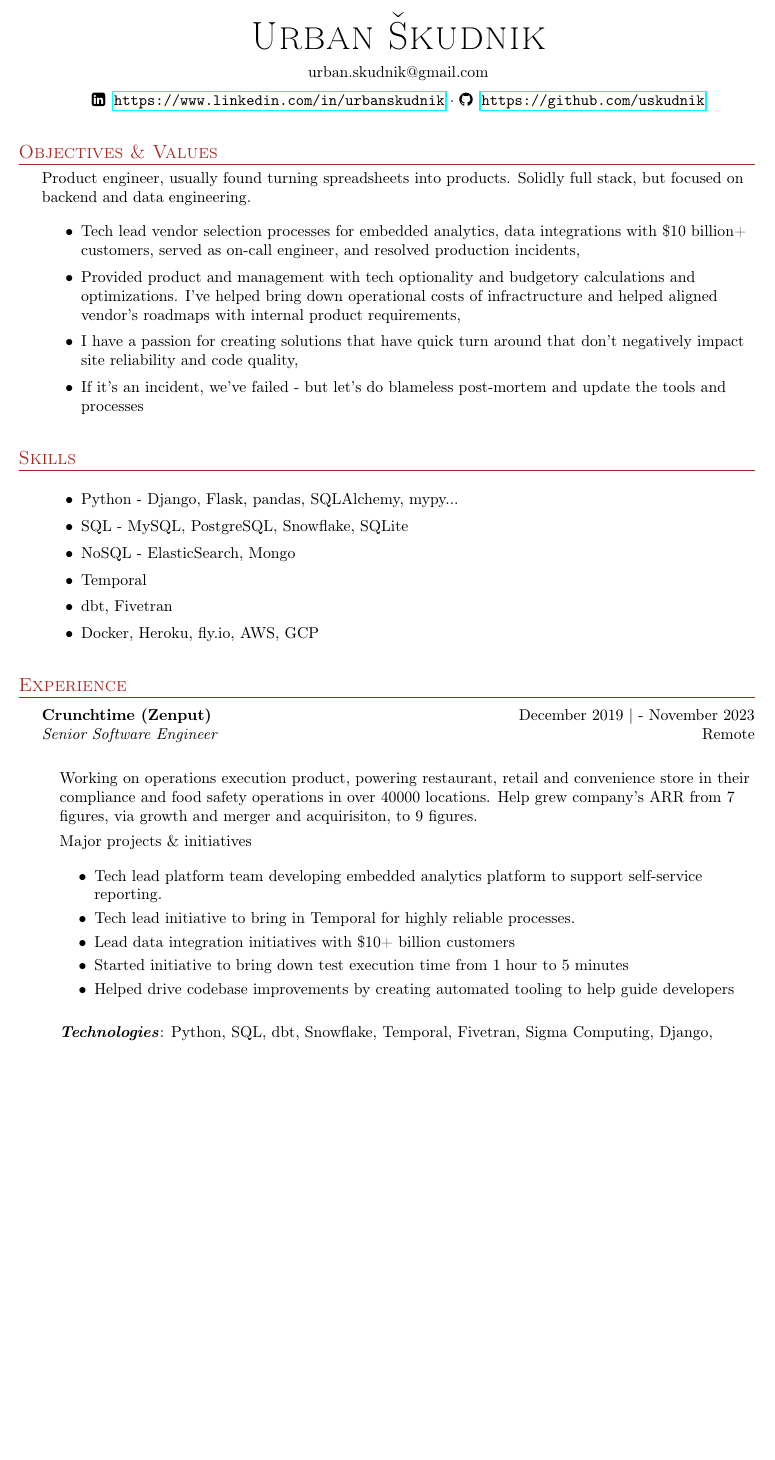
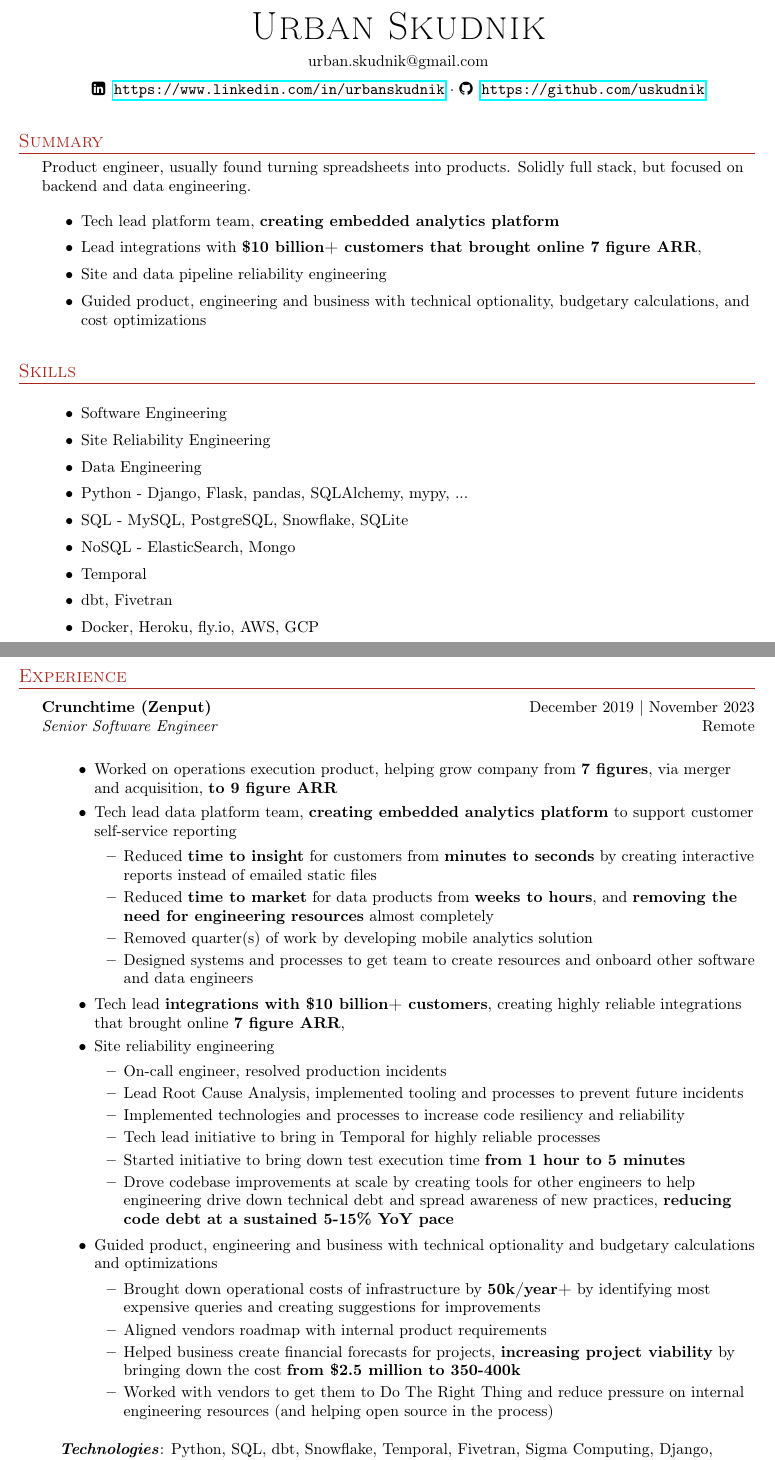
Before and after one commit to uskudnik/cv, a LaTeX CV (resume.tex): part of page 1 of 3 before the commit and two parts of pages 1 and 2 of 4 after it, the two joined at a grey line, cut so that both start at the same text, the shorter picture padded with empty space. Compiled offline with pdfLaTeX.

Commit message:
Updates to CV

```diff
--- a/resume.tex
+++ b/resume.tex
@@ -81,7 +81,7 @@
 %==== Profile ====%
 \vspace*{-10pt}
 \begin{center}
-	{\Huge \scshape {Urban Škudnik}}\\
+	{\Huge \scshape {Urban Skudnik}}\\
     \vspace{2mm}
 	urban.skudnik@gmail.com\\
     \vspace{2mm}
@@ -90,18 +90,23 @@
 \end{center}
 
 %==== Education ====%
-\header{Objectives \& Values}
+\header{Summary}
 Product engineer, usually found turning spreadsheets into products. Solidly full stack, but focused on backend and data engineering.
 
 \begin{itemize} \itemsep 1pt
-\item Tech lead vendor selection processes for embedded analytics, data integrations with \$10 billion+ customers, served as on-call engineer, and resolved production incidents,
-\item Provided product and management with tech optionality and budgetory calculations and optimizations. I've helped bring down operational costs of infractructure and helped aligned vendor's roadmaps with internal product requirements,
-\item I have a passion for creating solutions that have quick turn around that don't negatively impact site reliability and code quality,
-\item If it's an incident, we've failed - but let's do blameless post-mortem and update the tools and processes
+\item Tech lead platform team, \textbf{creating embedded analytics platform}
+\item Lead integrations with \textbf{\$10 billion+ customers that brought online 7 figure ARR},
+\item Site and data pipeline reliability engineering
+\item Guided product, engineering and business with technical optionality, budgetary calculations, and cost optimizations
 \end{itemize}
+
+
 \header{Skills}
 \begin{itemize} \itemsep 1pt
-    \item Python - Django, Flask, pandas, SQLAlchemy, mypy...
+    \item Software Engineering
+    \item Site Reliability Engineering
+    \item Data Engineering
+    \item Python - Django, Flask, pandas, SQLAlchemy, mypy, ...
     \item SQL - MySQL, PostgreSQL, Snowflake, SQLite
     \item NoSQL - ElasticSearch, Mongo
     \item Temporal
@@ -109,32 +114,45 @@
     \item Docker, Heroku, fly.io, AWS, GCP
 \end{itemize}
 
+\pagebreak
 
 
 %==== Experience ====%
 \header{Experience}
 \vspace{1mm}
 
-\textbf{Crunchtime (Zenput)} \hfill December 2019 | - November 2023 \\
+\textbf{Crunchtime (Zenput)} \hfill December 2019 | November 2023 \\
 \textit{Senior Software Engineer} \hfill Remote \\
 \vspace{2mm}
 
 \begin{jobdetails}
-Working on operations execution product, powering restaurant, retail and convenience store in their
-compliance and food safety operations in over 40000 locations.
-Help grew company's ARR from 7 figures, via growth and merger and acquirisiton, to 9 figures.
-
-Major projects \& initiatives
-
 \begin{itemize} \itemsep 1pt
-	\item Tech lead platform team developing embedded analytics platform to support self-service reporting.
-	\item Tech lead initiative to bring in Temporal for highly reliable processes.
-    \item Lead data integration initiatives with \$10+ billion customers
-    \item Started initiative to bring down test execution time from 1 hour to 5 minutes
-    \item Helped drive codebase improvements by creating automated tooling to help guide developers
+    \item Worked on operations execution product, helping grow company from \textbf{7 figures}, via merger and acquisition, \textbf{to 9 figure ARR}
+    \item Tech lead data platform team, \textbf{creating embedded analytics platform} to support customer self-service reporting
+        \begin{itemize}
+            \item Reduced \textbf{time to insight} for customers from \textbf{minutes to seconds} by creating interactive reports instead of emailed static files
+            \item Reduced \textbf{time to market} for data products from \textbf{weeks to hours}, and \textbf{removing the need for engineering resources} almost completely
+            \item Removed quarter(s) of work by developing mobile analytics solution
+            \item Designed systems and processes to get team to create resources and onboard other software and data engineers
+        \end{itemize}
+    \item Tech lead \textbf{integrations with \$10 billion+ customers}, creating highly reliable integrations that brought online \textbf{7 figure ARR},
+    \item Site reliability engineering
+        \begin{itemize}
+            \item On-call engineer, resolved production incidents
+            \item Lead Root Cause Analysis, implemented tooling and processes to prevent future incidents
+            \item Implemented technologies and processes to increase code resiliency and reliability
+            \item Tech lead initiative to bring in Temporal for highly reliable processes
+            \item Started initiative to bring down test execution time \textbf{from 1 hour to 5 minutes}
+            \item Drove codebase improvements at scale by creating tools for other engineers to help engineering drive down technical debt and spread awareness of new practices, \textbf{reducing code debt at a sustained 5-15\% YoY pace}
+        \end{itemize}
+    \item Guided product, engineering and business with technical optionality and budgetary calculations and optimizations
+        \begin{itemize}
+            \item Brought down operational costs of infrastructure by \textbf{50k/year+} by identifying most expensive queries and creating suggestions for improvements
+            \item Aligned vendors roadmap with internal product requirements
+            \item Helped business create financial forecasts for projects, \textbf{increasing project viability} by bringing down the cost \textbf{from \$2.5 million to 350-400k}
+            \item Worked with vendors to get them to Do The Right Thing and reduce pressure on internal engineering resources (and helping open source in the process)
+        \end{itemize}
 \end{itemize}
-
-
 \vspace{2mm}
 
 \textbf{\textit{Technologies}}: Python, SQL, dbt, Snowflake, Temporal, Fivetran, Sigma Computing, Django, MySQL, React, Backbone
```
Also changed, not shown: resume.pdf, resume.tex (24 more changed lines), 3 other files.
